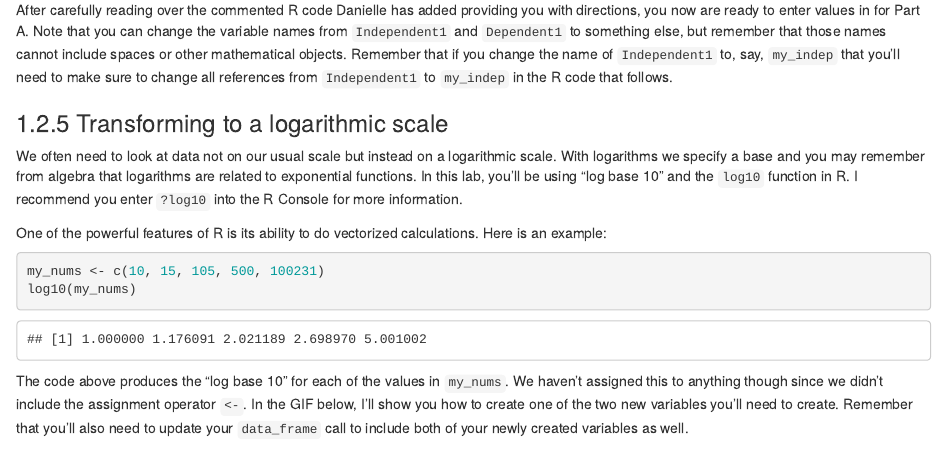
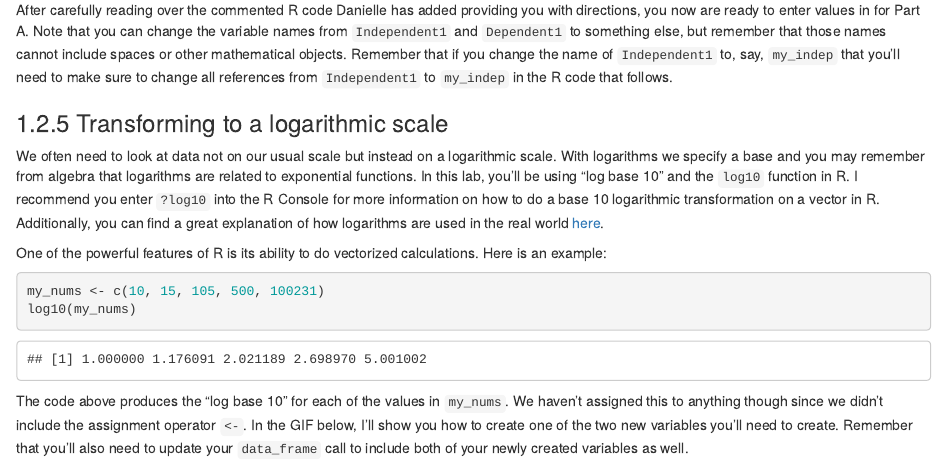
Before and after one commit to ismayc/chemistr-book, an R Markdown document (02-beers.Rmd): the page in a window 1100 px wide, from 580 px down. Rendered offline with R 4.5, knitr and Pandoc, with nearby package versions; drawn as R Markdown's standard HTML page in place of the format the file asks for.

Commit message:
Add log link

```diff
--- a/02-beers.Rmd
+++ b/02-beers.Rmd
@@ -24,7 +24,7 @@ After carefully reading over the commented R code Danielle has added providing y
 
 ### Transforming to a logarithmic scale
 
-We often need to look at data not on our usual scale but instead on a logarithmic scale.  With logarithms we specify a base and you may remember from algebra that logarithms are related to exponential functions.  In this lab, you'll be using "log base 10" and the `log10` function in R.  I recommend you enter `?log10` into the R Console for more information.
+We often need to look at data not on our usual scale but instead on a logarithmic scale.  With logarithms we specify a base and you may remember from algebra that logarithms are related to exponential functions.  In this lab, you'll be using "log base 10" and the `log10` function in R.  I recommend you enter `?log10` into the R Console for more information on how to do a base 10 logarithmic transformation on a vector in R.  Additionally, you can find a great explanation of how logarithms are used in the real world [here](https://betterexplained.com/articles/using-logs-in-the-real-world/).
 
 One of the powerful features of R is its ability to do vectorized calculations.  Here is an example:
 
```
Also changed, not shown: docs/help_manual.tex, docs/search_index.json, 3 other files.
